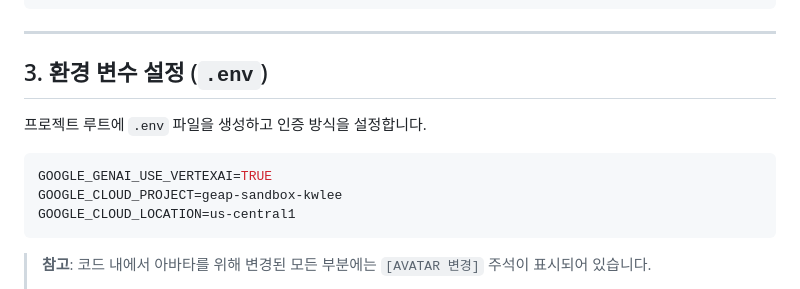
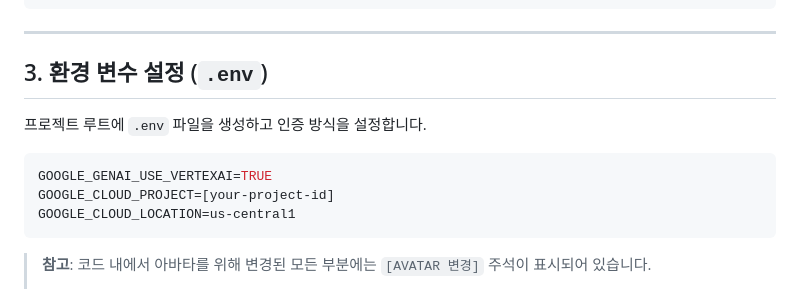
Before and after one commit to kiwonilee/gemini-live-sample, a Markdown page: README.md, the part around the change. Drawn GitHub-style.

Commit message:
delete project id

````diff
--- a/README.md
+++ b/README.md
@@ -49,13 +49,15 @@ gemini-live-sample/
 
 ---
 
+
 ## 3. 환경 변수 설정 (`.env`)
+
 
 프로젝트 루트에 `.env` 파일을 생성하고 인증 방식을 설정합니다.
 
 ```ini
 GOOGLE_GENAI_USE_VERTEXAI=TRUE
-GOOGLE_CLOUD_PROJECT=geap-sandbox-kwlee
+GOOGLE_CLOUD_PROJECT=[your-project-id]
 GOOGLE_CLOUD_LOCATION=us-central1
 ```
 
````
